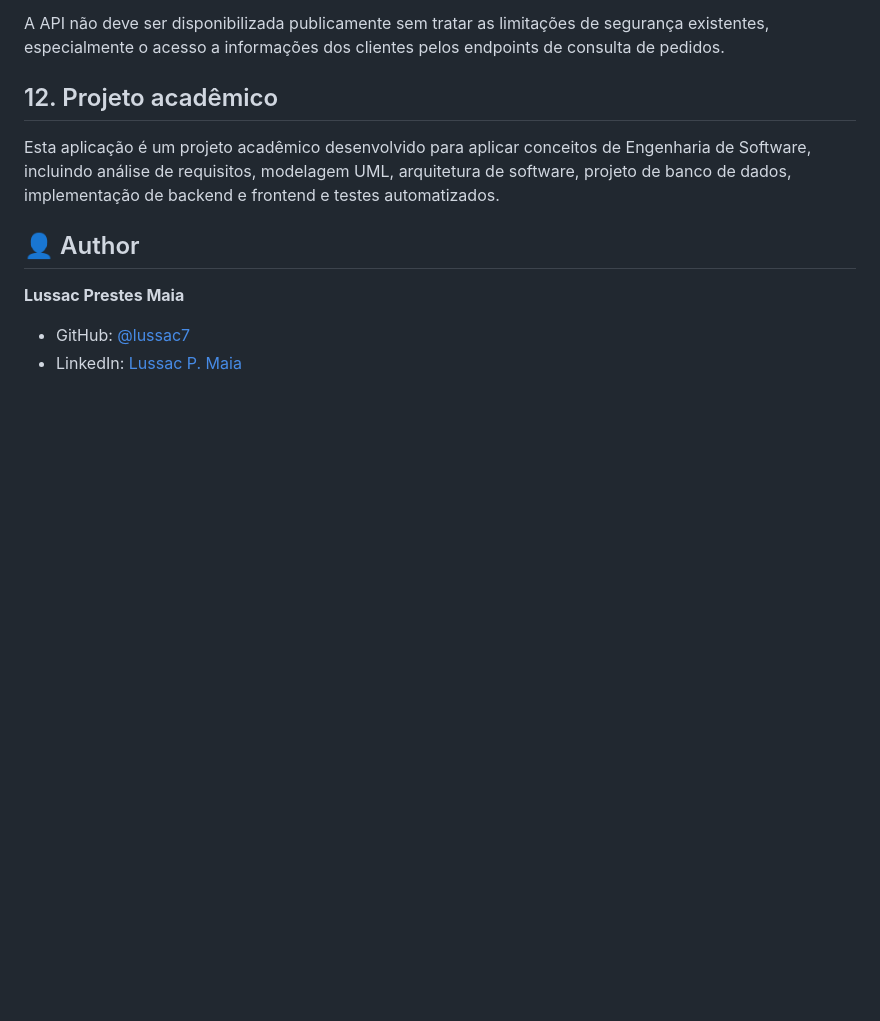
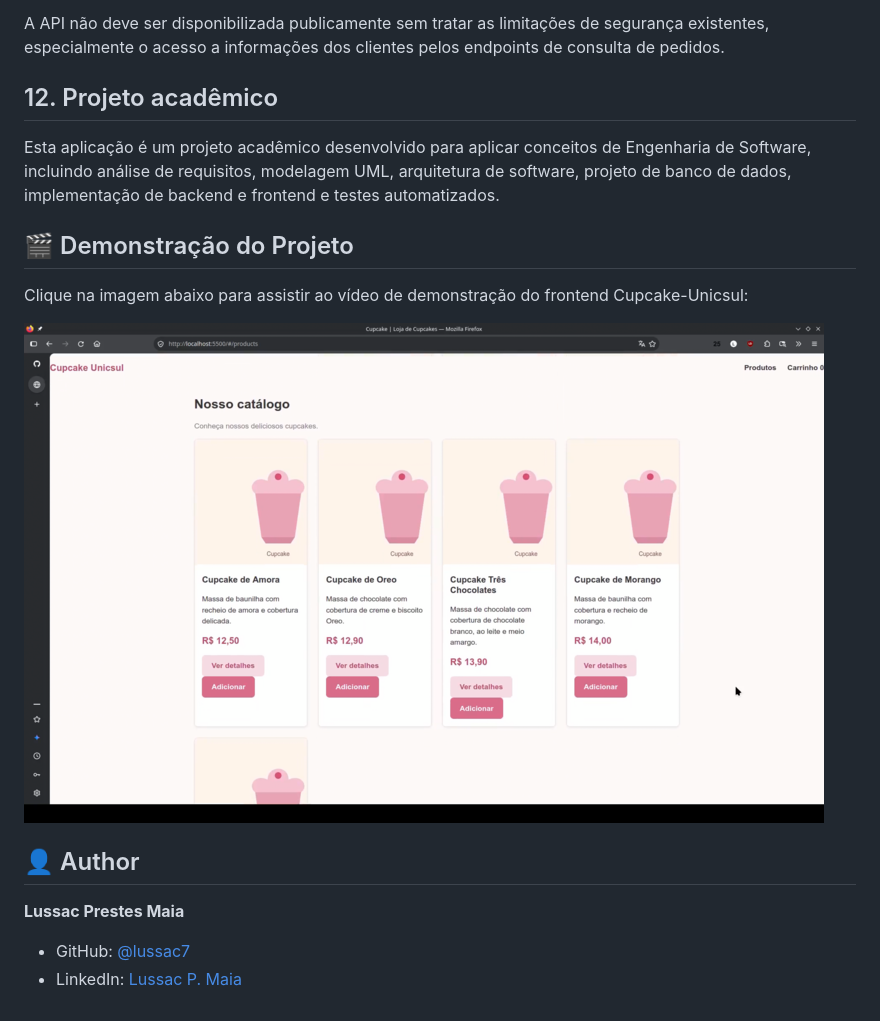
Before and after one commit to lussac7/cupcake-unicsul, a Markdown page: README.md, the part around the change. Rendered like a GitHub page; pictures changed too: docs/images/screenshot-cupcake-svga.png (added); blank space fills up the shorter version.

Commit message:
doc: update documentation

```diff
--- a/README.md
+++ b/README.md
@@ -272,6 +272,13 @@ A API não deve ser disponibilizada publicamente sem tratar as limitações de s
 
 Esta aplicação é um projeto acadêmico desenvolvido para aplicar conceitos de Engenharia de Software, incluindo análise de requisitos, modelagem UML, arquitetura de software, projeto de banco de dados, implementação de backend e frontend e testes automatizados.
 
+## 🎬 Demonstração do Projeto
+
+Clique na imagem abaixo para assistir ao vídeo de demonstração do frontend
+Cupcake-Unicsul:
+
+[![Demonstração do Cupcake-Unicsul](docs/images/screenshot-cupcake-svga.png)](https://drive.google.com/file/d/1HkofTEY-C1rFG3vitykqa6jyENo43o3R/view?usp=sharing)
+
 ## 👤 Author
 
 **Lussac Prestes Maia**
```
Also changed, not shown: 1 other file.
